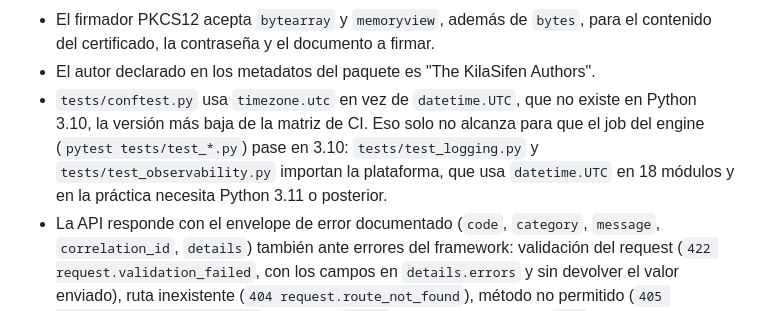
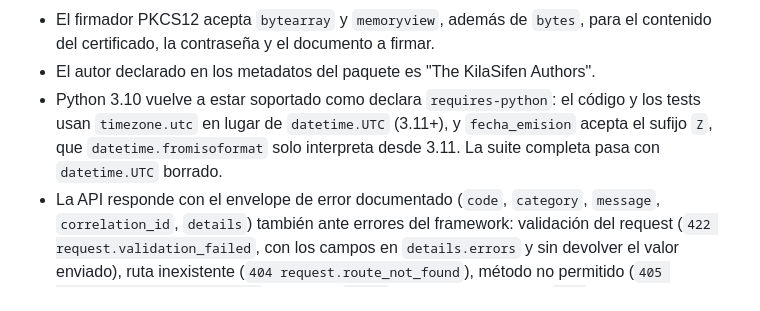
Before and after one commit to ras272/kilasifen, a Markdown page: CHANGELOG.md, the part around the change. Drawn GitHub-style.

```diff
--- a/CHANGELOG.md
+++ b/CHANGELOG.md
@@ -262,12 +262,10 @@ todavía importa `pysifen`, aplicar primero la primera fila y después el resto.
 - El firmador PKCS12 acepta `bytearray` y `memoryview`, además de `bytes`,
   para el contenido del certificado, la contraseña y el documento a firmar.
 - El autor declarado en los metadatos del paquete es "The KilaSifen Authors".
-- `tests/conftest.py` usa `timezone.utc` en vez de `datetime.UTC`, que no
-  existe en Python 3.10, la versión más baja de la matriz de CI. Eso solo no
-  alcanza para que el job del engine (`pytest tests/test_*.py`) pase en 3.10:
-  `tests/test_logging.py` y `tests/test_observability.py` importan la
-  plataforma, que usa `datetime.UTC` en 18 módulos y en la práctica necesita
-  Python 3.11 o posterior.
+- Python 3.10 vuelve a estar soportado como declara `requires-python`: el
+  código y los tests usan `timezone.utc` en lugar de `datetime.UTC` (3.11+), y
+  `fecha_emision` acepta el sufijo `Z`, que `datetime.fromisoformat` solo
+  interpreta desde 3.11. La suite completa pasa con `datetime.UTC` borrado.
 - La API responde con el envelope de error documentado (`code`, `category`,
   `message`, `correlation_id`, `details`) también ante errores del framework:
   validación del request (`422 request.validation_failed`, con los campos en
```
Also changed, not shown: CLAUDE.md (+5 -10 lines), README.md (+4 -4 lines).
